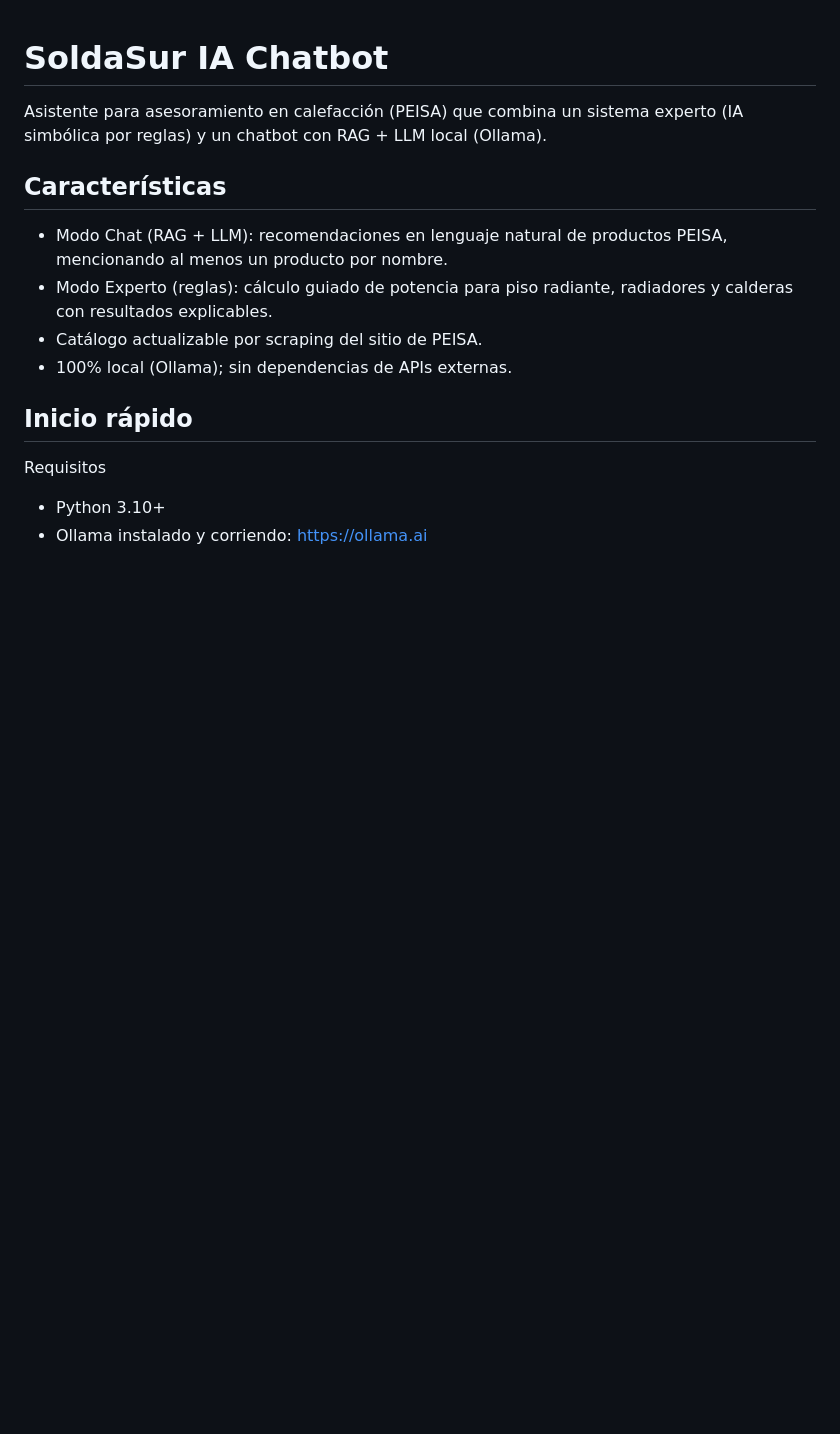
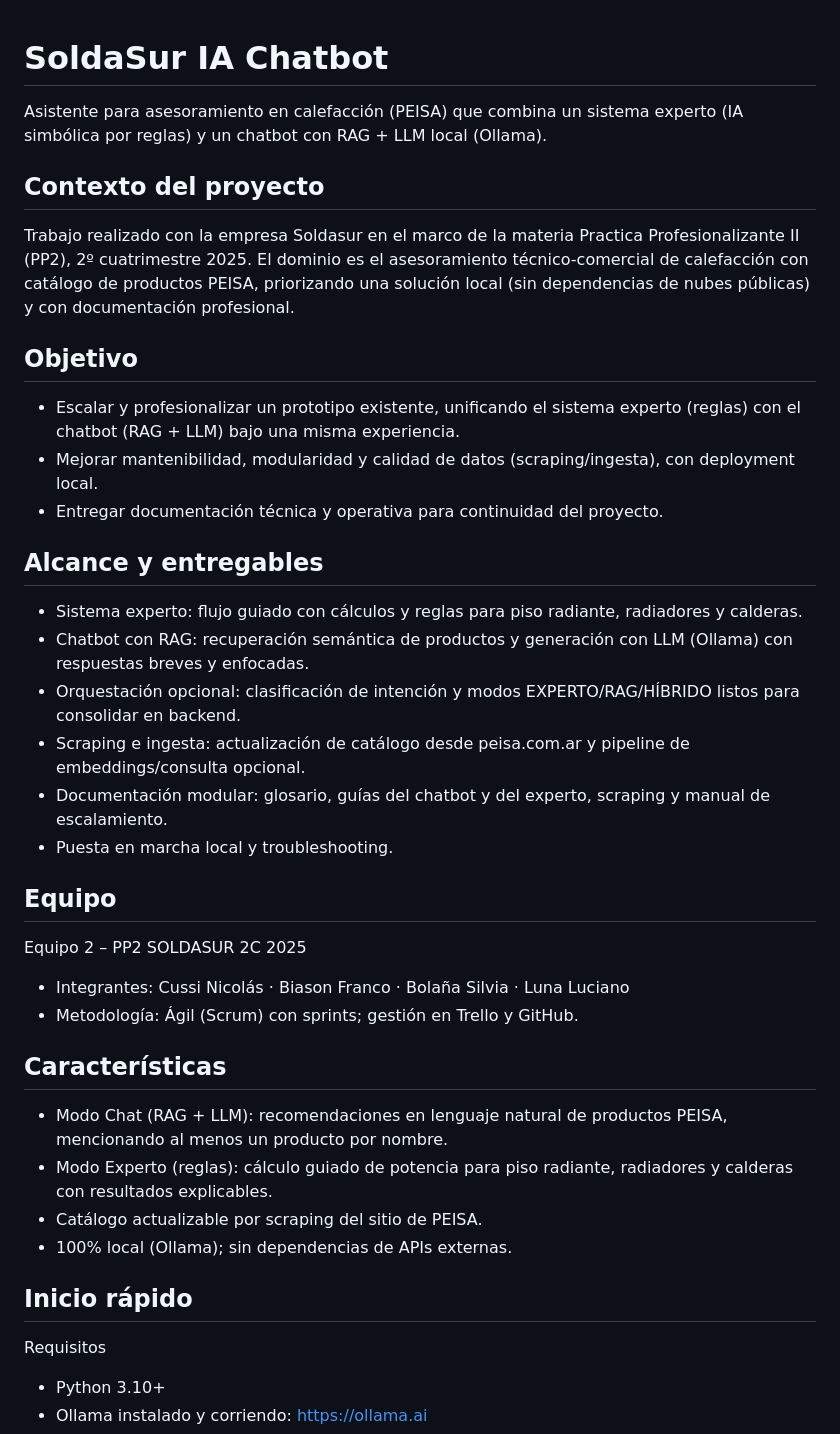
Before and after one commit to fbiason/pp2-soldasur-2c-2025, a Markdown page: README.md, the part around the change printed below. Rendered like a GitHub page; blank space fills up the shorter version.

Commit message:
actualizacion readme

```diff
--- a/README.md
+++ b/README.md
@@ -1,6 +1,32 @@
 # SoldaSur IA Chatbot
 
 Asistente para asesoramiento en calefacción (PEISA) que combina un sistema experto (IA simbólica por reglas) y un chatbot con RAG + LLM local (Ollama).
+
+## Contexto del proyecto
+
+Trabajo realizado con la empresa Soldasur en el marco de la materia Practica Profesionalizante II (PP2), 2º cuatrimestre 2025. El dominio es el asesoramiento técnico-comercial de calefacción con catálogo de productos PEISA, priorizando una solución local (sin dependencias de nubes públicas) y con documentación profesional.
+
+## Objetivo
+
+- Escalar y profesionalizar un prototipo existente, unificando el sistema experto (reglas) con el chatbot (RAG + LLM) bajo una misma experiencia.
+- Mejorar mantenibilidad, modularidad y calidad de datos (scraping/ingesta), con deployment local.
+- Entregar documentación técnica y operativa para continuidad del proyecto.
+
+## Alcance y entregables
+
+- Sistema experto: flujo guiado con cálculos y reglas para piso radiante, radiadores y calderas.
+- Chatbot con RAG: recuperación semántica de productos y generación con LLM (Ollama) con respuestas breves y enfocadas.
+- Orquestación opcional: clasificación de intención y modos EXPERTO/RAG/HÍBRIDO listos para consolidar en backend.
+- Scraping e ingesta: actualización de catálogo desde peisa.com.ar y pipeline de embeddings/consulta opcional.
+- Documentación modular: glosario, guías del chatbot y del experto, scraping y manual de escalamiento.
+- Puesta en marcha local y troubleshooting.
+
+## Equipo
+
+Equipo 2 – PP2 SOLDASUR 2C 2025
+
+- Integrantes: Cussi Nicolás · Biason Franco · Bolaña Silvia · Luna Luciano
+- Metodología: Ágil (Scrum) con sprints; gestión en Trello y GitHub.
 
 ## Características
 
```
Also changed, not shown: other parts of README.md (+108 -63 lines).
